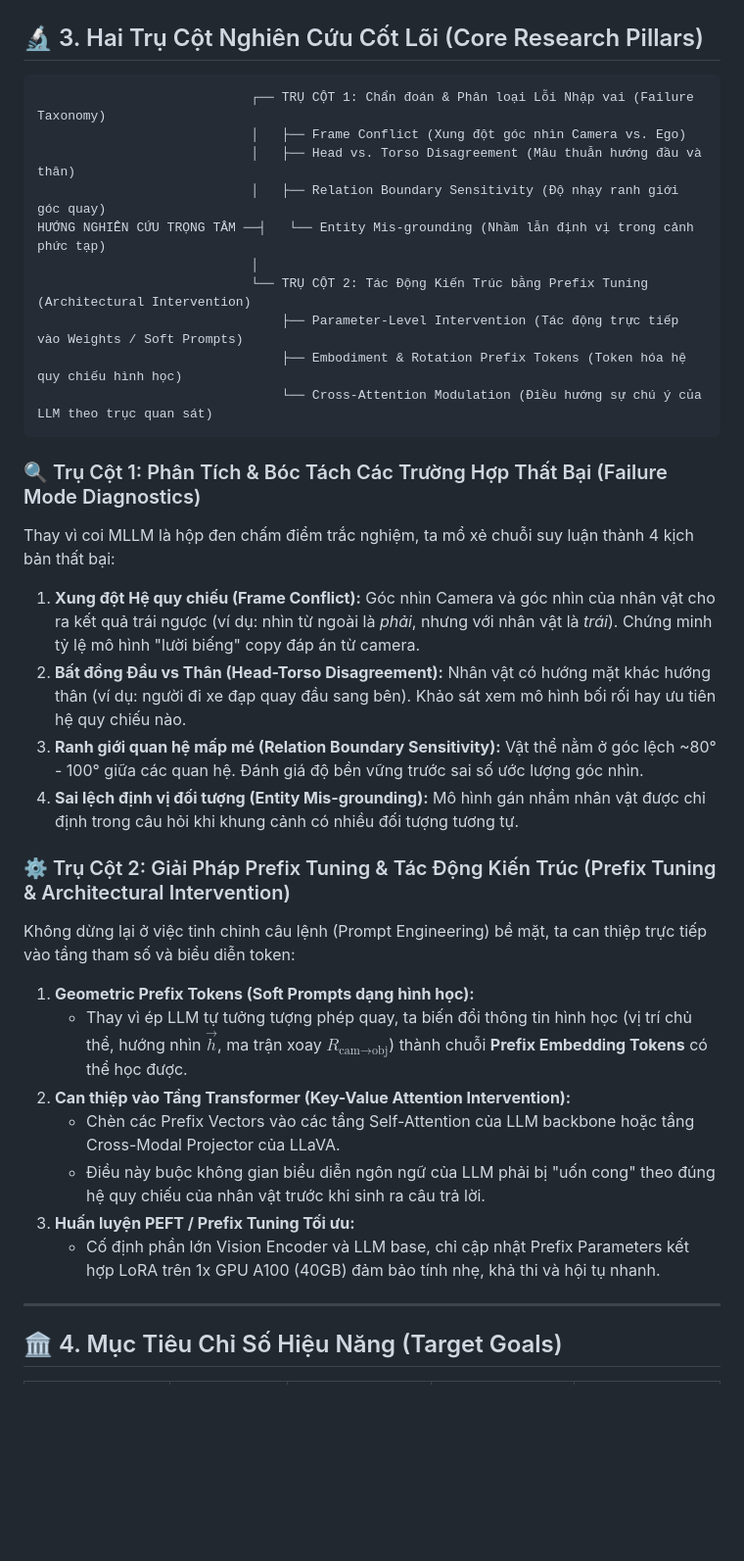
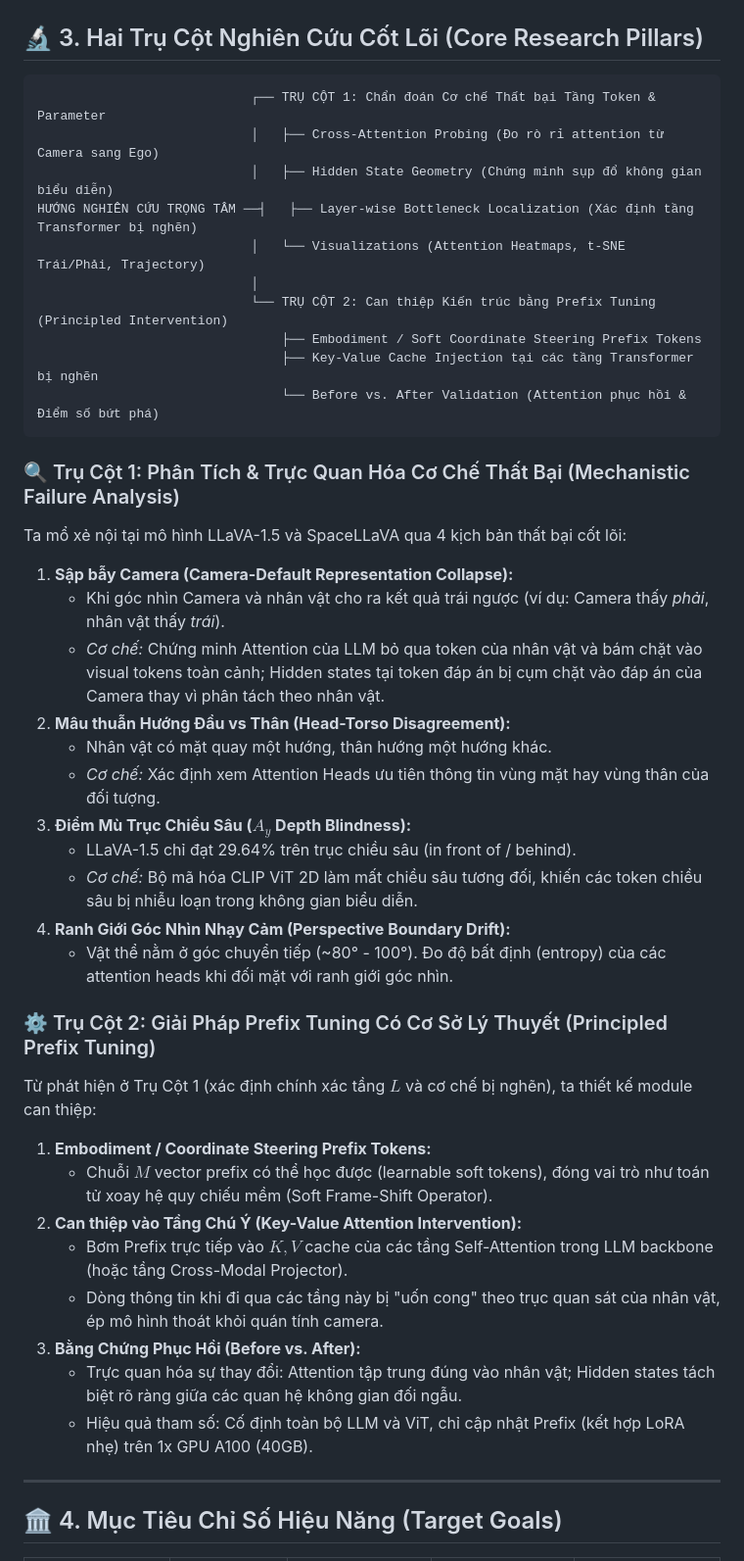
Before and after one commit to khang1108/temporal-spatio-qa, a Markdown page: AGENTS.md, the part around one of its changes. Shown at 98% size. Drawn GitHub-style; blank space fills up the shorter version.

Commit message:
docs(charter): redefine anchor mission as mechanistic failure analysis and principled prefix tuning

````diff
--- a/AGENTS.md
+++ b/AGENTS.md
@@ -44,34 +41,42 @@ Chiến lược nghiên cứu được chia làm 2 giai đoạn kế thừa ch
 ## 🔬 3. Hai Trụ Cột Nghiên Cứu Cốt Lõi (Core Research Pillars)
 
 ```
-                            ┌── TRỤ CỘT 1: Chẩn đoán & Phân loại Lỗi Nhập vai (Failure Taxonomy)
-                            │   ├── Frame Conflict (Xung đột góc nhìn Camera vs. Ego)
-                            │   ├── Head vs. Torso Disagreement (Mâu thuẫn hướng đầu và thân)
-                            │   ├── Relation Boundary Sensitivity (Độ nhạy ranh giới góc quay)
-HƯỚNG NGHIÊN CỨU TRỌNG TÂM ──┤   └── Entity Mis-grounding (Nhầm lẫn định vị trong cảnh phức tạp)
+                            ┌── TRỤ CỘT 1: Chẩn đoán Cơ chế Thất bại Tầng Token & Parameter
+                            │   ├── Cross-Attention Probing (Đo rò rỉ attention từ Camera sang Ego)
+                            │   ├── Hidden State Geometry (Chứng minh sụp đổ không gian biểu diễn)
+HƯỚNG NGHIÊN CỨU TRỌNG TÂM ──┤   ├── Layer-wise Bottleneck Localization (Xác định tầng Transformer bị nghẽn)
+                            │   └── Visualizations (Attention Heatmaps, t-SNE Trái/Phải, Trajectory)
                             │
-                            └── TRỤ CỘT 2: Tác Động Kiến Trúc bằng Prefix Tuning (Architectural Intervention)
-                                ├── Parameter-Level Intervention (Tác động trực tiếp vào Weights / Soft Prompts)
-                                ├── Embodiment & Rotation Prefix Tokens (Token hóa hệ quy chiếu hình học)
-                                └── Cross-Attention Modulation (Điều hướng sự chú ý của LLM theo trục quan sát)
+                            └── TRỤ CỘT 2: Can thiệp Kiến trúc bằng Prefix Tuning (Principled Intervention)
+                                ├── Embodiment / Soft Coordinate Steering Prefix Tokens
+                                ├── Key-Value Cache Injection tại các tầng Transformer bị nghẽn
+                                └── Before vs. After Validation (Attention phục hồi & Điểm số bứt phá)
 ```
 
-### 🔍 Trụ Cột 1: Phân Tích & Bóc Tách Các Trường Hợp Thất Bại (Failure Mode Diagnostics)
-Thay vì coi MLLM là hộp đen chấm điểm trắc nghiệm, ta mổ xẻ chuỗi suy luận thành 4 kịch bản thất bại:
-1. **Xung đột Hệ quy chiếu (Frame Conflict):** Góc nhìn Camera và góc nhìn của nhân vật cho ra kết quả trái ngược (ví dụ: nhìn từ ngoài là *phải*, nhưng với nhân vật là *trái*). Chứng minh tỷ lệ mô hình "lười biếng" copy đáp án từ camera.
-2. **Bất đồng Đầu vs Thân (Head-Torso Disagreement):** Nhân vật có hướng mặt khác hướng thân (ví dụ: người đi xe đạp quay đầu sang bên). Khảo sát xem mô hình bối rối hay ưu tiên hệ quy chiếu nào.
-3. **Ranh giới quan hệ mấp mé (Relation Boundary Sensitivity):** Vật thể nằm ở góc lệch ~80° - 100° giữa các quan hệ. Đánh giá độ bền vững trước sai số ước lượng góc nhìn.
-4. **Sai lệch định vị đối tượng (Entity Mis-grounding):** Mô hình gán nhầm nhân vật được chỉ định trong câu hỏi khi khung cảnh có nhiều đối tượng tương tự.
+### 🔍 Trụ Cột 1: Phân Tích & Trực Quan Hóa Cơ Chế Thất Bại (Mechanistic Failure Analysis)
+Ta mổ xẻ nội tại mô hình LLaVA-1.5 và SpaceLLaVA qua 4 kịch bản thất bại cốt lõi:
+1. **Sập bẫy Camera (Camera-Default Representation Collapse):**
+   - Khi góc nhìn Camera và nhân vật cho ra kết quả trái ngược (ví dụ: Camera thấy *phải*, nhân vật thấy *trái*).
+   - *Cơ chế:* Chứng minh Attention của LLM bỏ qua token của nhân vật và bám chặt vào visual tokens toàn cảnh; Hidden states tại token đáp án bị cụm chặt vào đáp án của Camera thay vì phân tách theo nhân vật.
+2. **Mâu thuẫn Hướng Đầu vs Thân (Head-Torso Disagreement):**
+   - Nhân vật có mặt quay một hướng, thân hướng một hướng khác.
+   - *Cơ chế:* Xác định xem Attention Heads ưu tiên thông tin vùng mặt hay vùng thân của đối tượng.
+3. **Điểm Mù Trục Chiều Sâu ($A_y$ Depth Blindness):**
+   - LLaVA-1.5 chỉ đạt 29.64% trên trục chiều sâu (in front of / behind).
+   - *Cơ chế:* Bộ mã hóa CLIP ViT 2D làm mất chiều sâu tương đối, khiến các token chiều sâu bị nhiễu loạn trong không gian biểu diễn.
+4. **Ranh Giới Góc Nhìn Nhạy Cảm (Perspective Boundary Drift):**
+   - Vật thể nằm ở góc chuyển tiếp (~80° - 100°). Đo độ bất định (entropy) của các attention heads khi đối mặt với ranh giới góc nhìn.
 
-### ⚙️ Trụ Cột 2: Giải Pháp Prefix Tuning & Tác Động Kiến Trúc (Prefix Tuning & Architectural Intervention)
-Không dừng lại ở việc tinh chỉnh câu lệnh (Prompt Engineering) bề mặt, ta can thiệp trực tiếp vào tầng tham số và biểu diễn token:
-1. **Geometric Prefix Tokens (Soft Prompts dạng hình học):**
-   - Thay vì ép LLM tự tưởng tượng phép quay, ta biến đổi thông tin hình học (vị trí chủ thể, hướng nhìn $\vec{h}$, ma trận xoay $R_{\text{cam}\rightarrow\text{obj}}$) thành chuỗi **Prefix Embedding Tokens** có thể học được.
-2. **Can thiệp vào Tầng Transformer (Key-Value Attention Intervention):**
-   - Chèn các Prefix Vectors vào các tầng Self-Attention của LLM backbone hoặc tầng Cross-Modal Projector của LLaVA.
-   - Điều này buộc không gian biểu diễn ngôn ngữ của LLM phải bị "uốn cong" theo đúng hệ quy chiếu của nhân vật trước khi sinh ra câu trả lời.
-3. **Huấn luyện PEFT / Prefix Tuning Tối ưu:**
-   - Cố định phần lớn Vision Encoder và LLM base, chỉ cập nhật Prefix Parameters kết hợp LoRA trên 1x GPU A100 (40GB) đảm bảo tính nhẹ, khả thi và hội tụ nhanh.
+### ⚙️ Trụ Cột 2: Giải Pháp Prefix Tuning Có Cơ Sở Lý Thuyết (Principled Prefix Tuning)
+Từ phát hiện ở Trụ Cột 1 (xác định chính xác tầng $L$ và cơ chế bị nghẽn), ta thiết kế module can thiệp:
+1. **Embodiment / Coordinate Steering Prefix Tokens:**
+   - Chuỗi $M$ vector prefix có thể học được (learnable soft tokens), đóng vai trò như toán tử xoay hệ quy chiếu mềm (Soft Frame-Shift Operator).
+2. **Can thiệp vào Tầng Chú Ý (Key-Value Attention Intervention):**
+   - Bơm Prefix trực tiếp vào $K, V$ cache của các tầng Self-Attention trong LLM backbone (hoặc tầng Cross-Modal Projector).
+   - Dòng thông tin khi đi qua các tầng này bị "uốn cong" theo trục quan sát của nhân vật, ép mô hình thoát khỏi quán tính camera.
+3. **Bằng Chứng Phục Hồi (Before vs. After):**
+   - Trực quan hóa sự thay đổi: Attention tập trung đúng vào nhân vật; Hidden states tách biệt rõ ràng giữa các quan hệ không gian đối ngẫu.
+   - Hiệu quả tham số: Cố định toàn bộ LLM và ViT, chỉ cập nhật Prefix (kết hợp LoRA nhẹ) trên 1x GPU A100 (40GB).
 
 ---
 
````
Also changed, not shown: other parts of AGENTS.md (+58 -63 lines).
